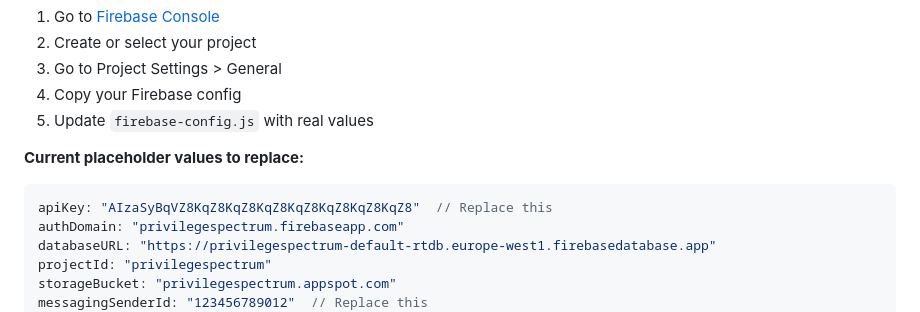
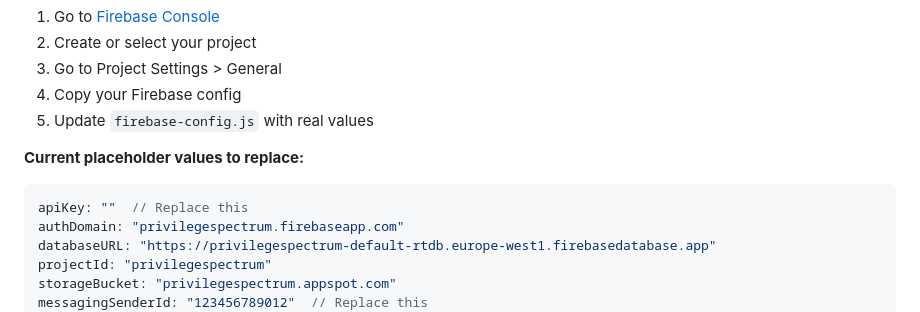
Before and after one commit to chus9000/privilegeapp, a Markdown page: DEPLOYMENT_SUMMARY.md, the part around the change. GitHub-like rendering.

````diff
--- a/DEPLOYMENT_SUMMARY.md
+++ b/DEPLOYMENT_SUMMARY.md
@@ -42,7 +42,7 @@ Your `firebase-config.js` currently has placeholder values. You need to:
 
 **Current placeholder values to replace:**
 ```javascript
-apiKey: "AIzaSyBqVZ8KqZ8KqZ8KqZ8KqZ8KqZ8KqZ8KqZ8"  // Replace this
+apiKey: ""  // Replace this
 authDomain: "privilegespectrum.firebaseapp.com"
 databaseURL: "https://privilegespectrum-default-rtdb.europe-west1.firebasedatabase.app"
 projectId: "privilegespectrum"
````
